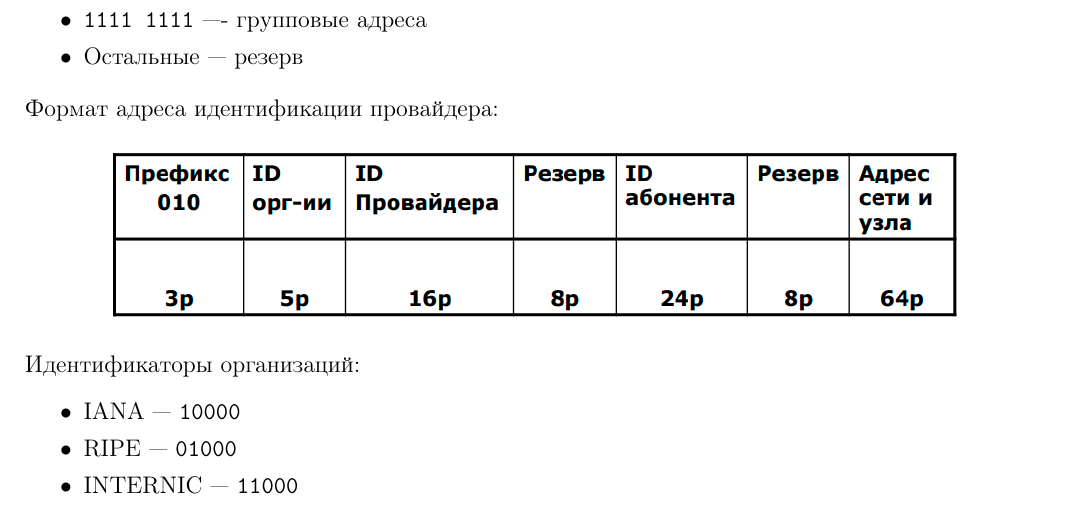
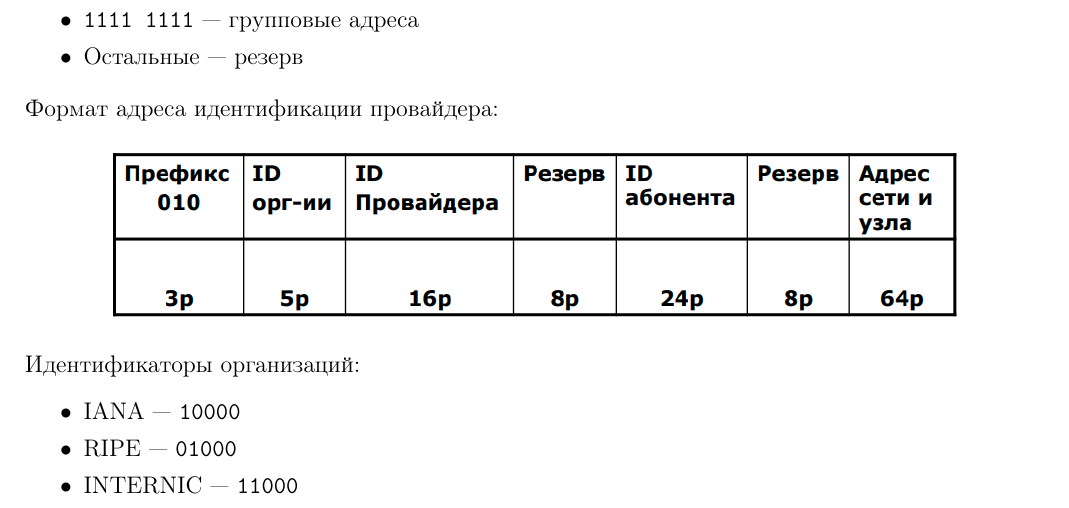
Before and after one commit to IgorSmirnov42/NetworksConspect, a LaTeX document (main.tex, which reads files/08.ipv6.tex): part of page 83 of 88, cut so that both start at the same text. Compiled offline with pdfLaTeX.

Commit message:
fixed typo

```diff
--- a/files/08.ipv6.tex
+++ b/files/08.ipv6.tex
@@ -46,7 +46,7 @@ Broadcast отсутствует.
     \item {\tt 100}~--- резервирован для географической принадлежности. е используется
     \item {\tt 1111 1110 10}~--- локальные адреса для линии
     \item {\tt 1111 1110 11}~--- локальные адреса для сети
-    \item {\tt 1111 1111}~---- групповые адреса
+    \item {\tt 1111 1111}~--- групповые адреса
     \item Остальные~--- резерв
 \end{MyItemize}
 
```
